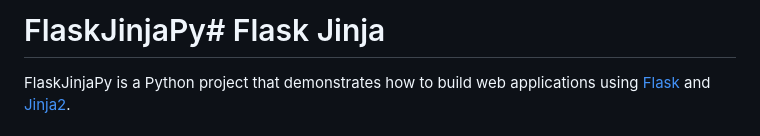
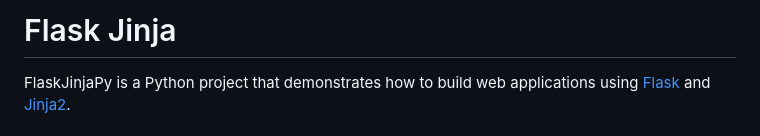
Before and after one commit to jlabclouds/Flask, a Markdown page: README.md, the part around the change. Rendered like a GitHub page.

```diff
--- a/README.md
+++ b/README.md
@@ -1,4 +1,4 @@
-# FlaskJinjaPy# Flask Jinja
+# Flask Jinja
 
 FlaskJinjaPy is a Python project that demonstrates how to build web applications using [Flask](https://flask.palletsprojects.com/) and [Jinja2](https://jinja.palletsprojects.com/).
 
```
